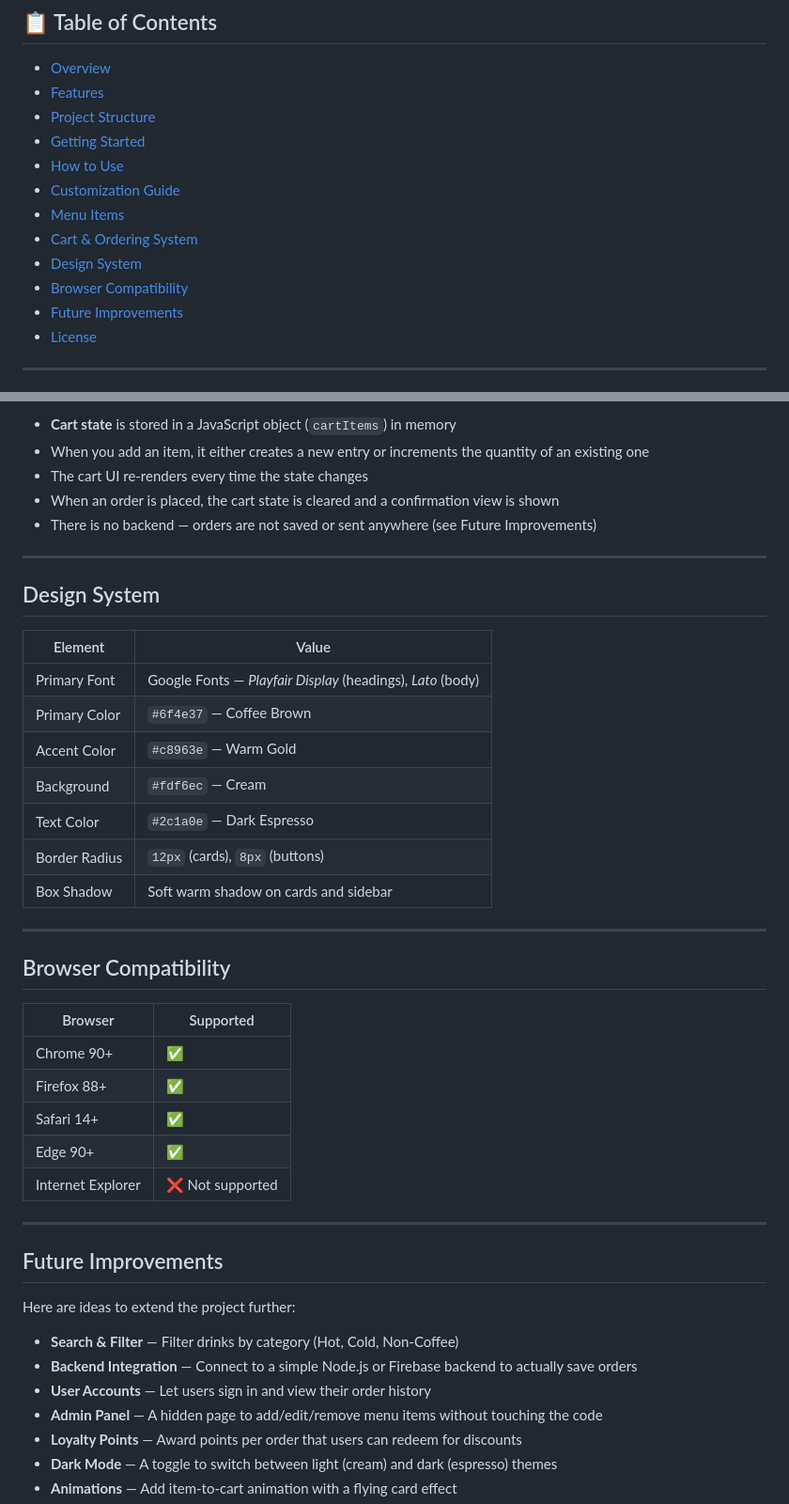
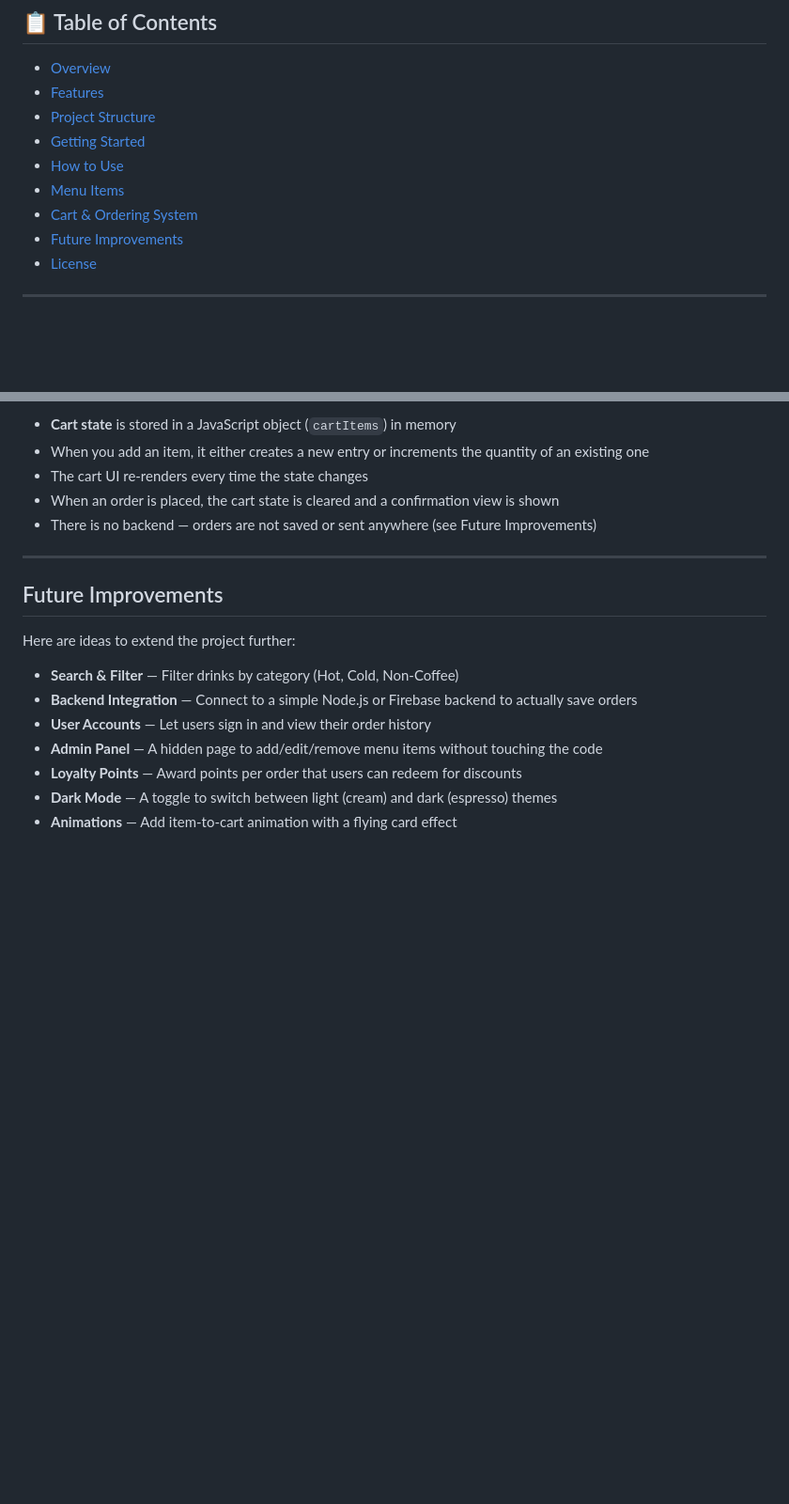
Before and after one commit to Praveenraj-555/Coffee-Ordering-Web-App, a Markdown page: README.md, 2 parts joined by grey strips. Shown at 94% size. Rendered like a GitHub page; blank space fills up the shorter version.

```diff
--- a/README.md
+++ b/README.md
@@ -13,11 +13,8 @@ A fully functional, single-page coffee ordering web application built with vanil
 - [Project Structure](#project-structure)
 - [Getting Started](#getting-started)
 - [How to Use](#how-to-use)
-- [Customization Guide](#customization-guide)
 - [Menu Items](#menu-items)
 - [Cart & Ordering System](#cart--ordering-system)
-- [Design System](#design-system)
-- [Browser Compatibility](#browser-compatibility)
 - [Future Improvements](#future-improvements)
 - [License](#license)
 
@@ -195,32 +146,6 @@ The cart is powered entirely by JavaScript with no external libraries. Here's ho
 
 ---
 
-## Design System
-
-| Element | Value |
-|---------|-------|
-| Primary Font | Google Fonts — *Playfair Display* (headings), *Lato* (body) |
-| Primary Color | `#6f4e37` — Coffee Brown |
-| Accent Color | `#c8963e` — Warm Gold |
-| Background | `#fdf6ec` — Cream |
-| Text Color | `#2c1a0e` — Dark Espresso |
-| Border Radius | `12px` (cards), `8px` (buttons) |
-| Box Shadow | Soft warm shadow on cards and sidebar |
-
----
-
-## Browser Compatibility
-
-| Browser | Supported |
-|---------|-----------|
-| Chrome 90+ | ✅ |
-| Firefox 88+ | ✅ |
-| Safari 14+ | ✅ |
-| Edge 90+ | ✅ |
-| Internet Explorer | ❌ Not supported |
-
----
-
 ## Future Improvements
 
 Here are ideas to extend the project further:
```
Also changed, not shown: other parts of README.md (+0 -46 lines).
